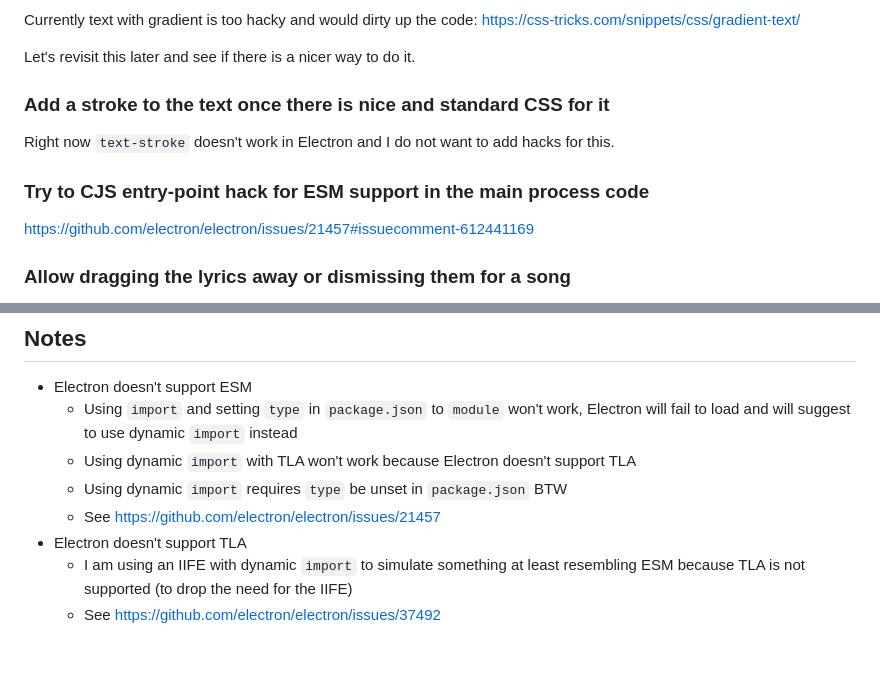
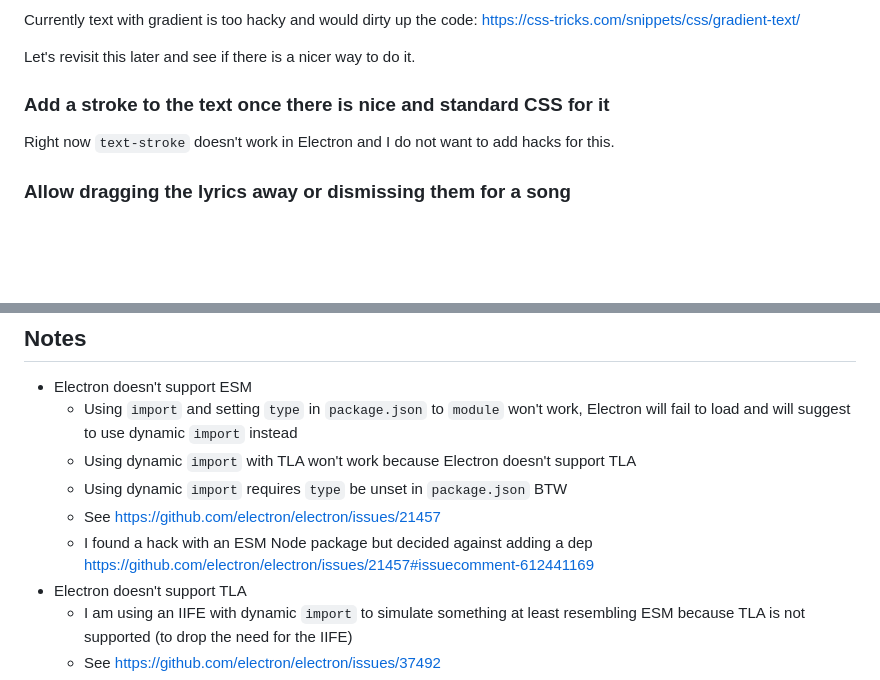
Before and after one commit to TomasHubelbauer/lyrics, a Markdown page: README.md, 2 parts joined by grey strips. GitHub-like rendering; blank space fills up the shorter version.

Commit message:
Document the attempt to use the CJS to ESM hack
I did not realize this relies on a dependency, I'd rather stay with my IIFE hack for now.

```diff
--- a/README.md
+++ b/README.md
@@ -47,10 +47,6 @@ Let's revisit this later and see if there is a nicer way to do it.
 Right now `text-stroke` doesn't work in Electron and I do not want to add hacks
 for this.
 
-### Try to CJS entry-point hack for ESM support in the main process code
-
-https://github.com/electron/electron/issues/21457#issuecomment-612441169
-
 ### Allow dragging the lyrics away or dismissing them for a song
 
 This will require not making the window click-through, just transparent and cut
@@ -74,6 +70,8 @@ Build a repo which just shows the current time or a random number or something.
     TLA
   - Using dynamic `import` requires `type` be unset in `package.json` BTW
   - See https://github.com/electron/electron/issues/21457
+  - I found a hack with an ESM Node package but decided against adding a dep
+    https://github.com/electron/electron/issues/21457#issuecomment-612441169
 - Electron doesn't support TLA
   - I am using an IIFE with dynamic `import` to simulate something at least
     resembling ESM because TLA is not supported (to drop the need for the IIFE)
```
